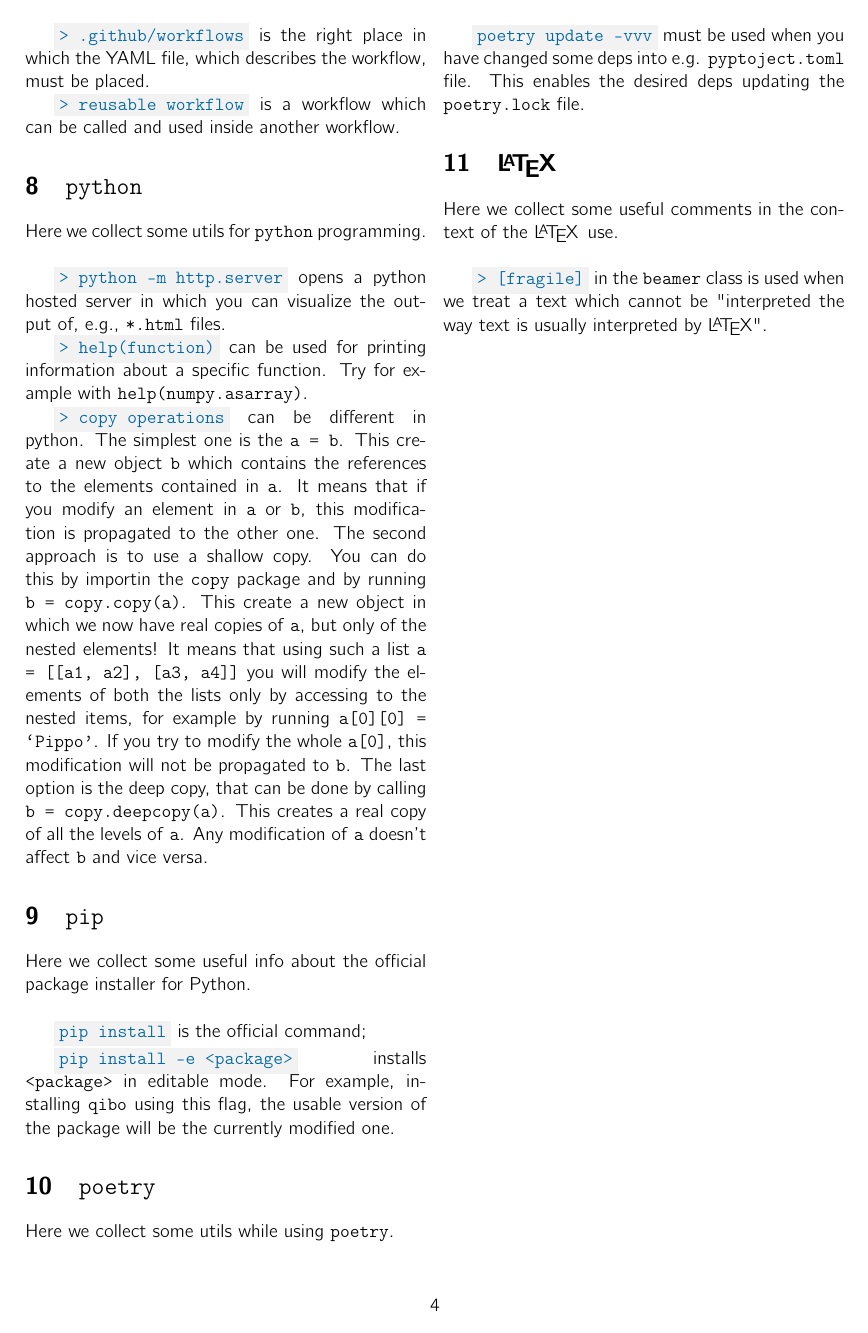
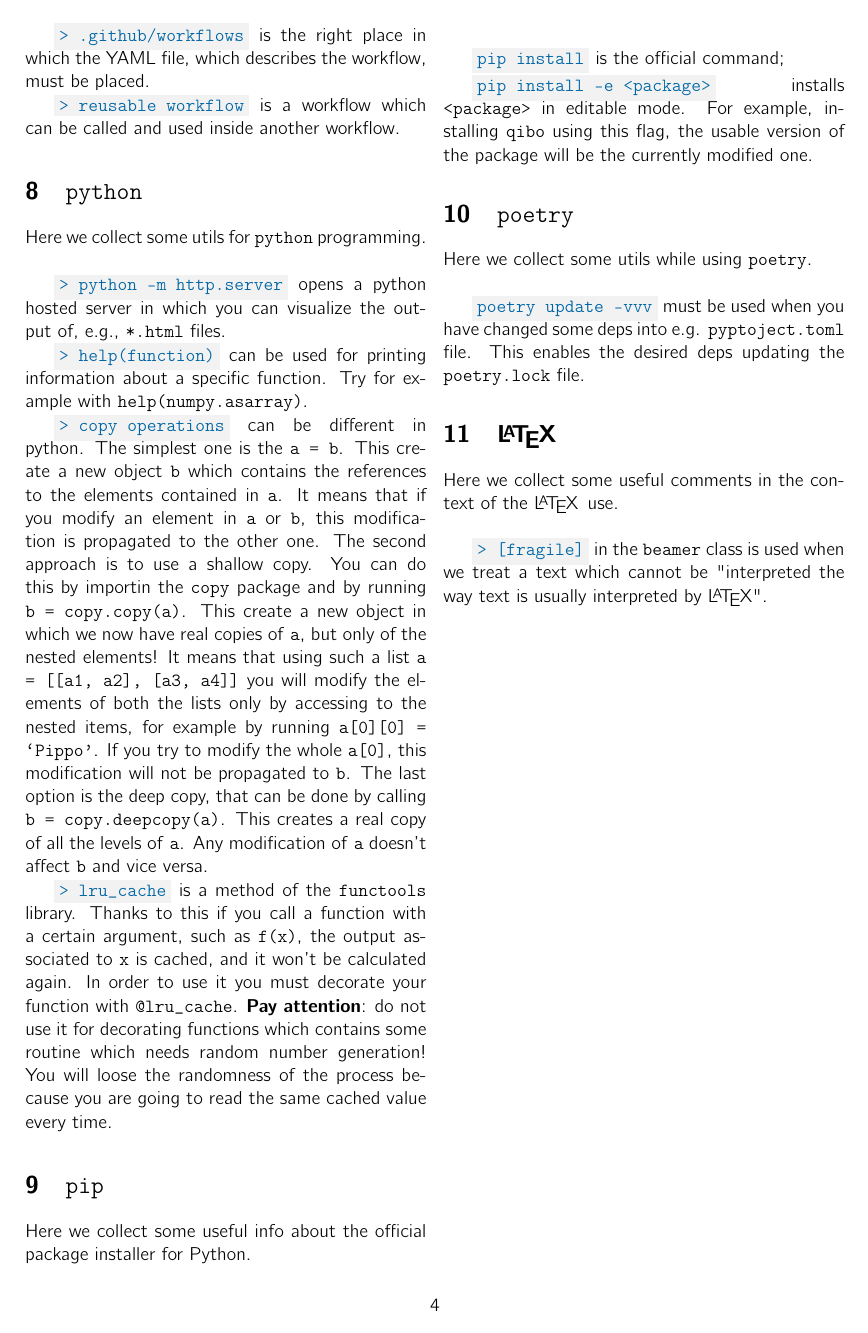
Before and after one commit to MatteoRobbiati/LaTeX-files, a LaTeX document (programming-notes/main.tex): page 4 of 5. Compiled offline with pdfLaTeX.

Commit message:
added lru_cache

```diff
--- a/programming-notes/main.tex
+++ b/programming-notes/main.tex
@@ -295,6 +295,14 @@ option is the deep copy, that can be done by calling \texttt{b = copy.deepcopy(a
 This creates a real copy of all the levels of \texttt{a}. Any modification of \texttt{a}
 doesn't affect \texttt{b} and vice versa.
 
+\cmd{> lru\_cache} is a method of the \texttt{functools} library. Thanks to this
+if you call a function with a certain argument, such as \texttt{f(x)}, the output
+associated to \texttt{x} is cached, and it won't be calculated again. In order
+to use it you must decorate your function with \texttt{@lru\_cache}. \textbf{Pay
+attention}: do not use it for decorating functions which contains some routine
+which needs random number generation! You will loose the randomness of the process
+because you are going to read the same cached value every time.
+
 \section{\texttt{pip}}
 
 Here we collect some useful info about the official  package installer for Python. \\
```
